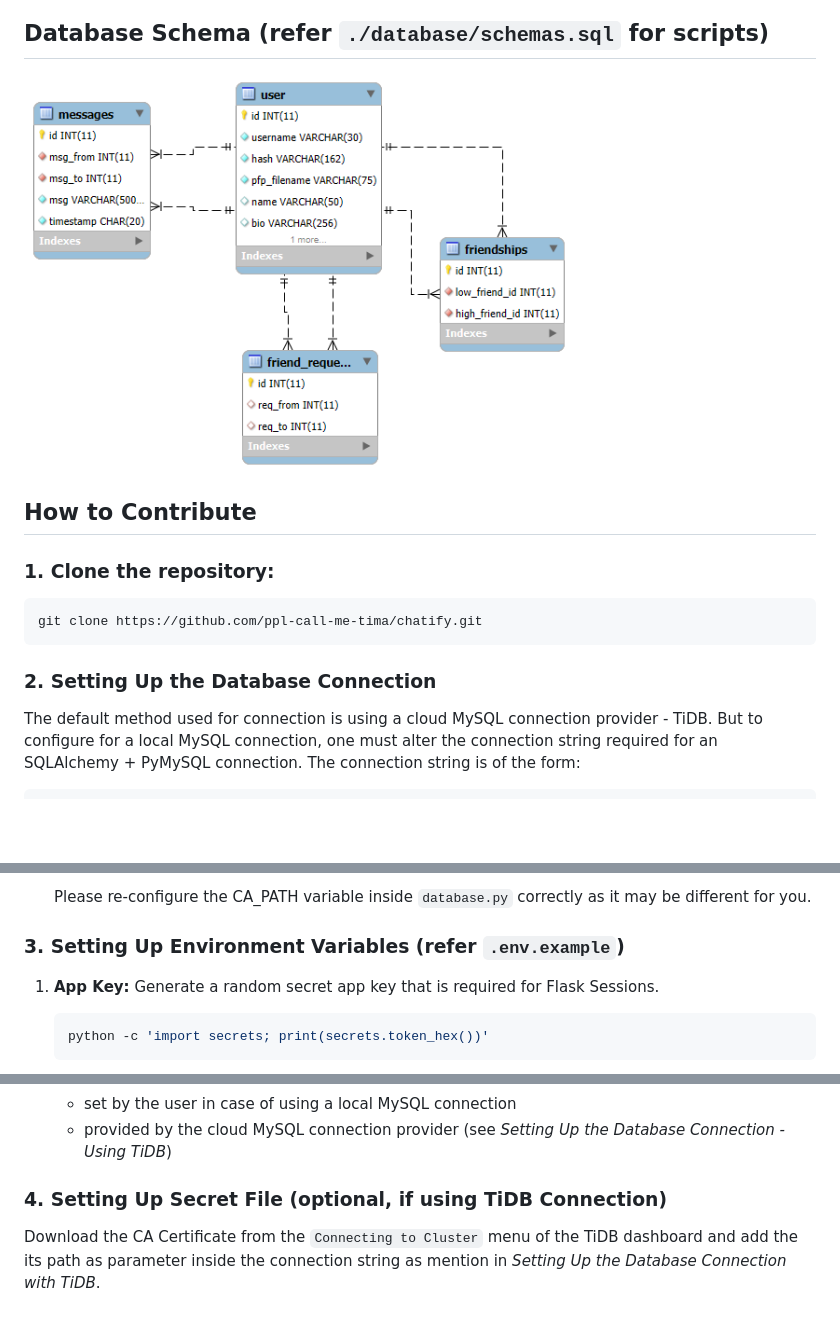
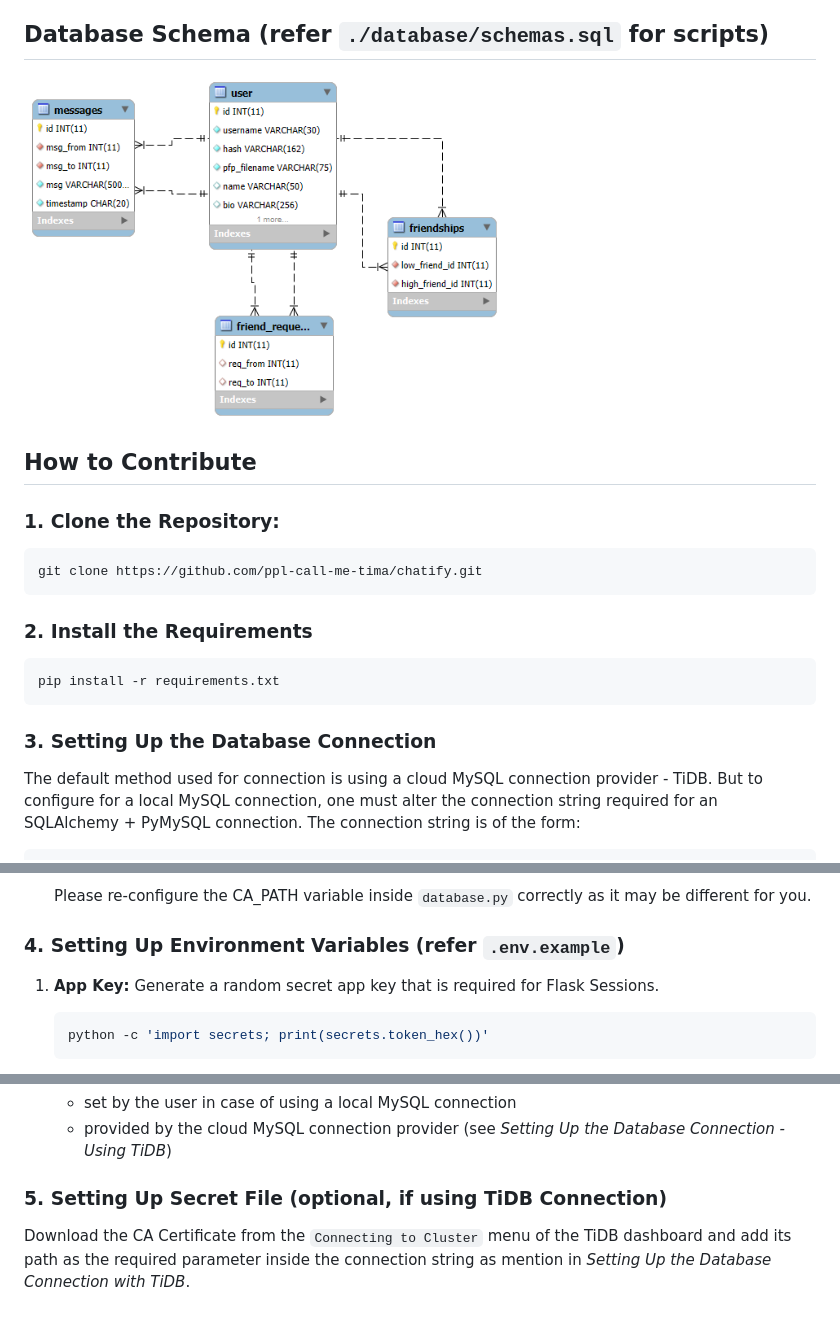
Before and after one commit to ppl-call-me-tima/chatify, a Markdown page: README.md, 3 parts joined by grey strips. Rendered like a GitHub page; blank space fills up the shorter version.

Commit message:
Update readme - Add requirements installation step

````diff
--- a/README.md
+++ b/README.md
@@ -24,17 +24,22 @@ Chatify is an online messaging web app made using Flask and Socket.IO wherein yo
 4. Flask-SocketIO
 
 ## Database Schema (refer `./database/schemas.sql` for scripts)
-<img src="./database/schemas.png" alt="ER Diagram" height="400">
+<img src="./database/schemas.png" alt="ER Diagram" height="350">
 
 ## How to Contribute
 
-### 1. Clone the repository:
+### 1. Clone the Repository:
 
 ```bash
 git clone https://github.com/ppl-call-me-tima/chatify.git
 ```
 
-### 2. Setting Up the Database Connection
+### 2. Install the Requirements
+```bash
+pip install -r requirements.txt
+```
+
+### 3. Setting Up the Database Connection
 The default method used for connection is using a cloud MySQL connection provider - TiDB. But to configure for a local MySQL connection, one must alter the connection string required for an SQLAlchemy + PyMySQL connection. The connection string is of the form:
 
 ```py
@@ -63,7 +68,7 @@ Please re-configure the CA_PATH variable inside `database.py` correctly as it ma
 </ol>
 
 
-### 3. Setting Up Environment Variables (refer `.env.example`)
+### 4. Setting Up Environment Variables (refer `.env.example`)
 
 1. <strong>App Key:</strong> Generate a random secret app key that is required for Flask Sessions.
 
@@ -88,5 +93,5 @@ Please re-configure the CA_PATH variable inside `database.py` correctly as it ma
     - set by the user in case of using a local MySQL connection
     - provided by the cloud MySQL connection provider (see _Setting Up the Database Connection - Using TiDB_)
 
-### 4. Setting Up Secret File (optional, if using TiDB Connection)
-Download the CA Certificate from the `Connecting to Cluster` menu of the TiDB dashboard and add the its path as parameter inside the connection string as mention in _Setting Up the Database Connection with TiDB_.
+### 5. Setting Up Secret File (optional, if using TiDB Connection)
+Download the CA Certificate from the `Connecting to Cluster` menu of the TiDB dashboard and add its path as the required parameter inside the connection string as mention in _Setting Up the Database Connection with TiDB_.
````
